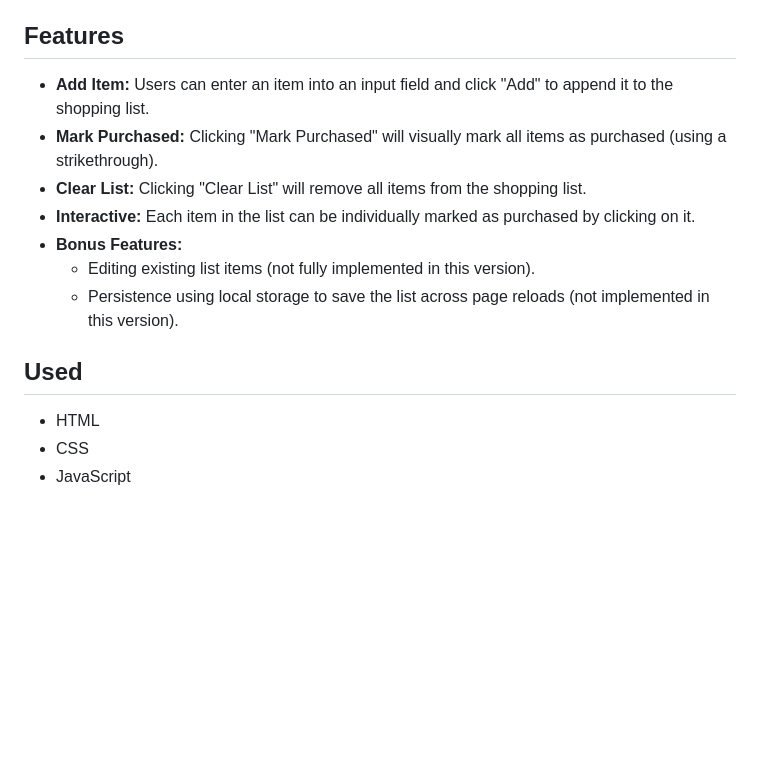
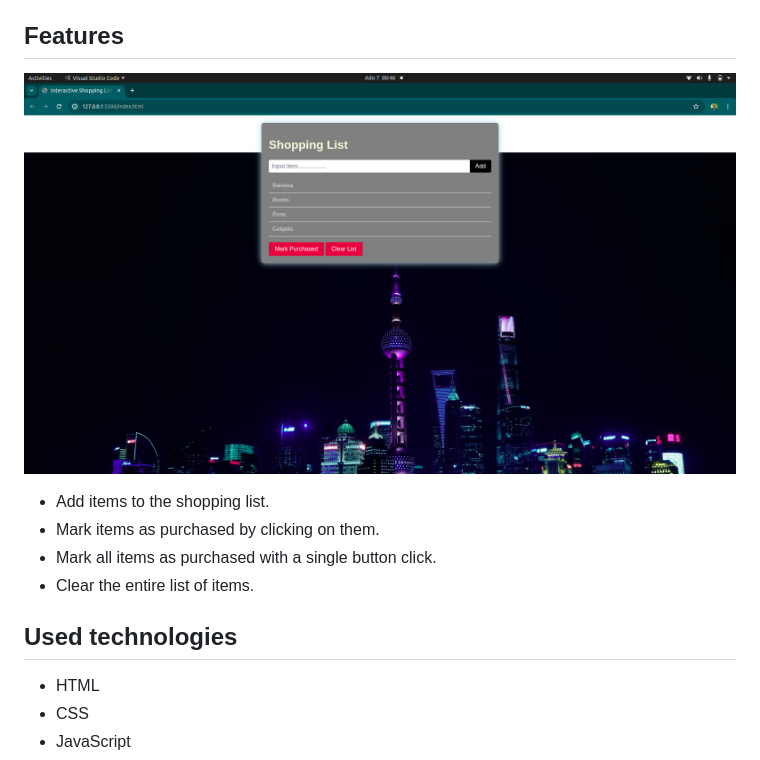
Before and after one commit to KipkorirA/code-challenge-2, a Markdown page: README.md, the part around the change. Drawn GitHub-style; pictures changed too: Screenshot from 2024-07-07 00-46-45.png (added); blank space fills up the shorter version.

```diff
--- a/README.md
+++ b/README.md
@@ -4,16 +4,12 @@
 This is a simple web application for the challenge "Code Challenge: Interactive Shopping List". <br>
 This challenge combines array iteration, DOM manipulation, and event handling to create an interactive shopping list application.
 ## Features
-
-- **Add Item:** Users can enter an item into an input field and click "Add" to append it to the shopping list.
-- **Mark Purchased:** Clicking "Mark Purchased" will visually mark all items as purchased (using a strikethrough).
-- **Clear List:** Clicking "Clear List" will remove all items from the shopping list.
-- **Interactive:** Each item in the list can be individually marked as purchased by clicking on it.
-- **Bonus Features:**
-  - Editing existing list items (not fully implemented in this version).
-  - Persistence using local storage to save the list across page reloads (not implemented in this version).
-
-## Used
+![Shopping List Screenshot](/Screenshot%20from%202024-07-07%2000-46-45.png)
+- Add items to the shopping list.
+- Mark items as purchased by clicking on them.
+- Mark all items as purchased with a single button click.
+- Clear the entire list of items.
+## Used technologies
 
 - HTML
 - CSS
```
Also changed, not shown: 3 other files.
